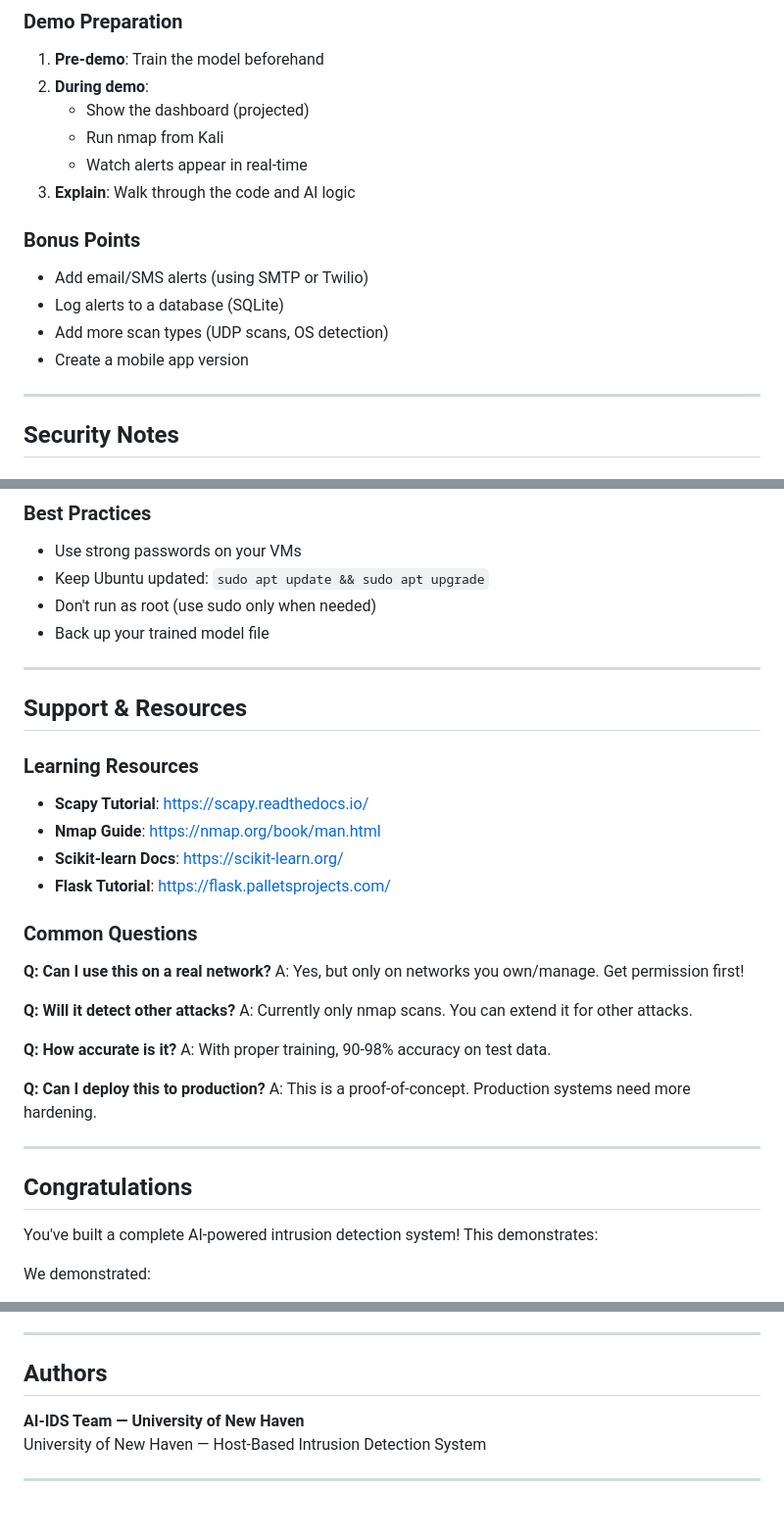
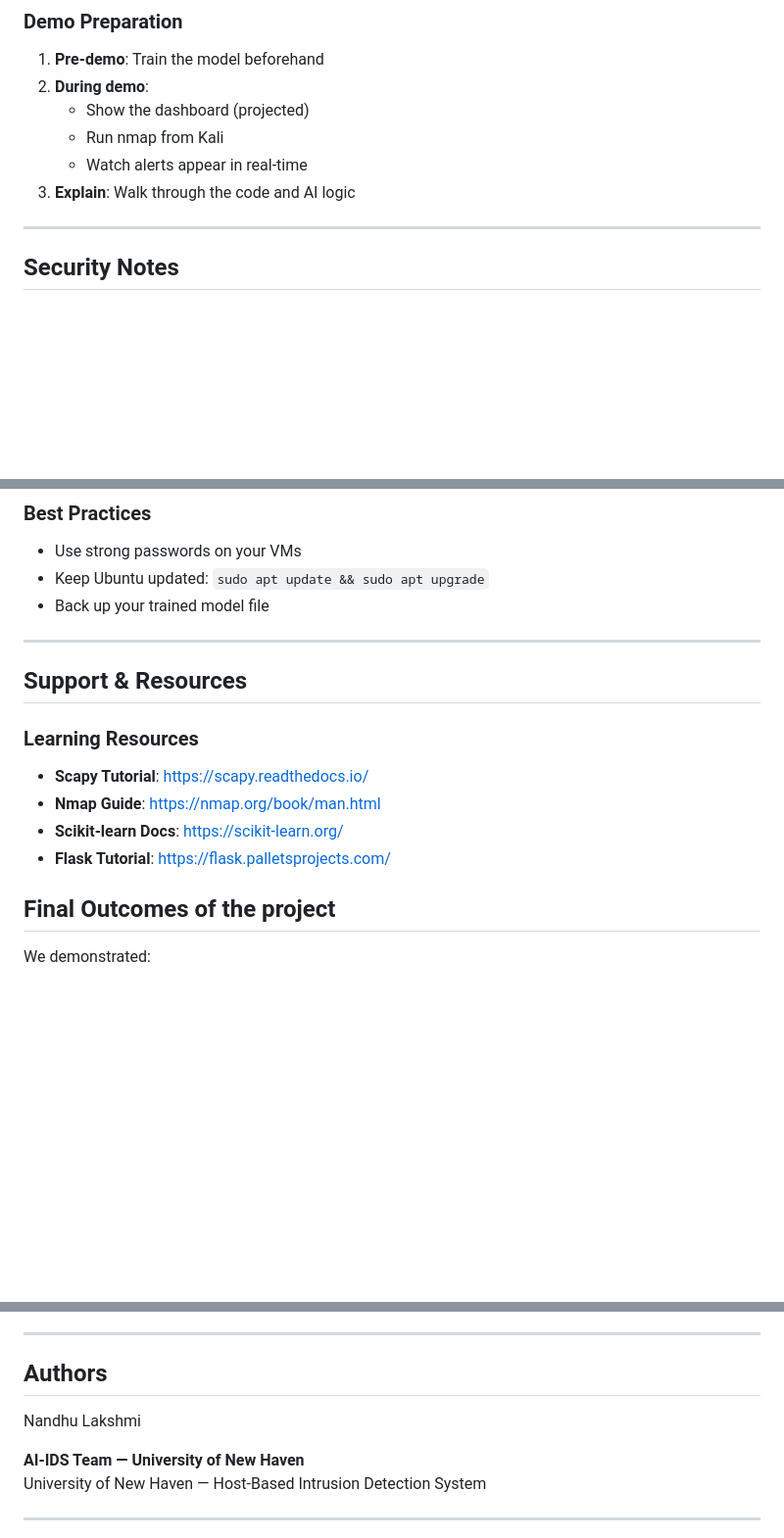
Before and after one commit to iam-orsu/AI-IDS, a Markdown page: README.md, 3 parts joined by grey strips. Shown: that part at 98% size. GitHub-like rendering; blank space fills up the shorter version.

Commit message:
inemqaqxgwwvmnvi

```diff
--- a/README.md
+++ b/README.md
@@ -574,13 +574,6 @@ nmap -sN <target>
    - Watch alerts appear in real-time
 3. **Explain**: Walk through the code and AI logic
 
-### Bonus Points
-
-- Add email/SMS alerts (using SMTP or Twilio)
-- Log alerts to a database (SQLite)
-- Add more scan types (UDP scans, OS detection)
-- Create a mobile app version
-
 ---
 
 ## Security Notes
@@ -596,7 +589,6 @@ nmap -sN <target>
 
 - Use strong passwords on your VMs
 - Keep Ubuntu updated: `sudo apt update && sudo apt upgrade`
-- Don't run as root (use sudo only when needed)
 - Back up your trained model file
 
 ---
@@ -610,25 +602,7 @@ nmap -sN <target>
 - **Scikit-learn Docs**: https://scikit-learn.org/
 - **Flask Tutorial**: https://flask.palletsprojects.com/
 
-### Common Questions
-
-**Q: Can I use this on a real network?**
-A: Yes, but only on networks you own/manage. Get permission first!
-
-**Q: Will it detect other attacks?**
-A: Currently only nmap scans. You can extend it for other attacks.
-
-**Q: How accurate is it?**
-A: With proper training, 90-98% accuracy on test data.
-
-**Q: Can I deploy this to production?**
-A: This is a proof-of-concept. Production systems need more hardening.
-
----
-
-## Congratulations
-
-You've built a complete AI-powered intrusion detection system! This demonstrates:
+## Final Outcomes of the project
 
 We demonstrated:
 - Machine learning applied to cybersecurity
@@ -652,6 +626,7 @@ This project is for educational purposes. Use responsibly and ethically.
 ---
 
 ## Authors
+Nandhu Lakshmi
 
 **AI-IDS Team — University of New Haven**
 University of New Haven — Host-Based Intrusion Detection System
```
